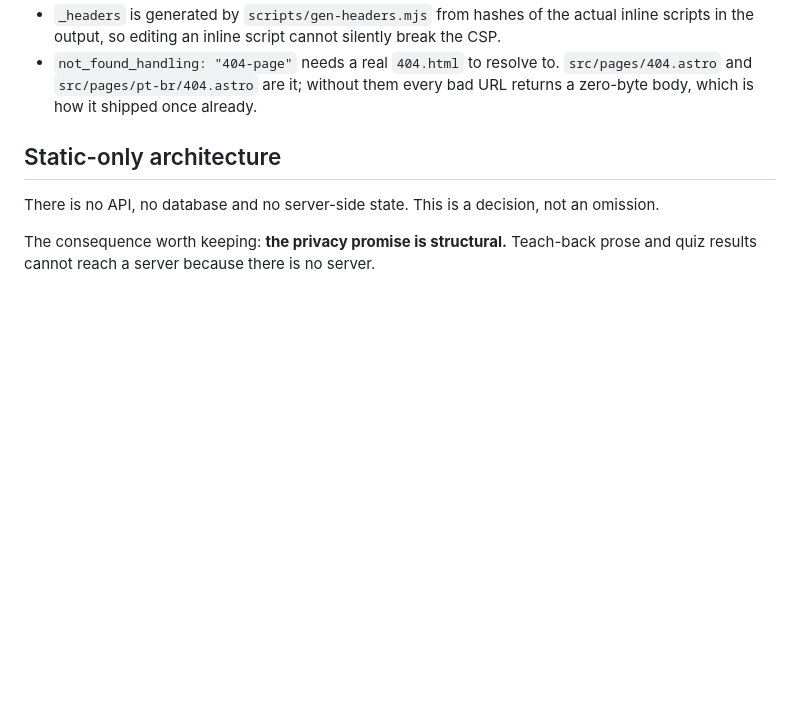
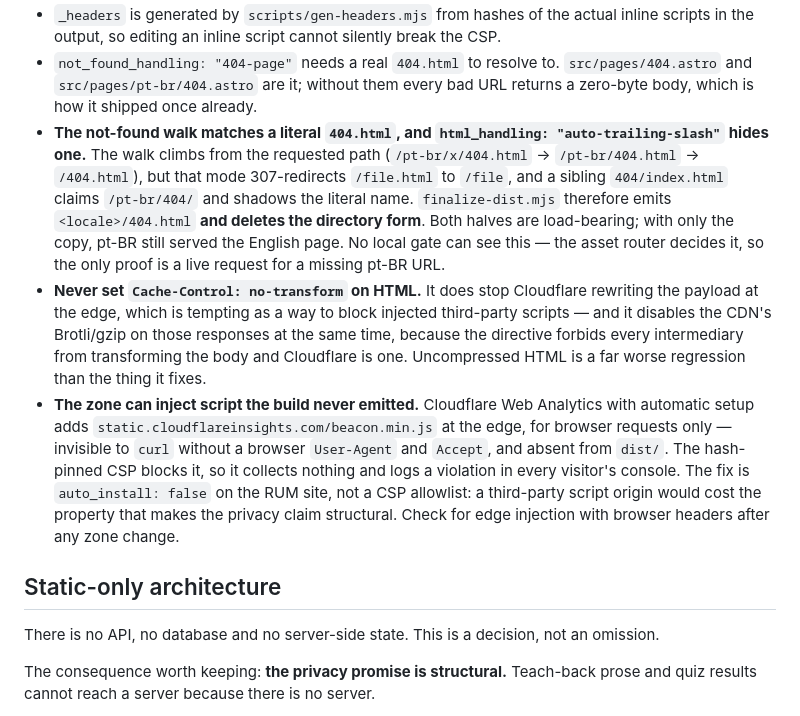
Before and after one commit to mneves75/llmdeepdive, a Markdown page: AGENTS.md, the part around the change. GitHub-like rendering; blank space fills up the shorter version.

```diff
--- a/AGENTS.md
+++ b/AGENTS.md
@@ -177,6 +177,30 @@ argument. Do not add `main` or bindings to `wrangler.jsonc`.
 - `not_found_handling: "404-page"` needs a real `404.html` to resolve to.
   `src/pages/404.astro` and `src/pages/pt-br/404.astro` are it; without them
   every bad URL returns a zero-byte body, which is how it shipped once already.
+- **The not-found walk matches a literal `404.html`, and `html_handling:
+  "auto-trailing-slash"` hides one.** The walk climbs from the requested path
+  (`/pt-br/x/404.html` → `/pt-br/404.html` → `/404.html`), but that mode
+  307-redirects `/file.html` to `/file`, and a sibling `404/index.html` claims
+  `/pt-br/404/` and shadows the literal name. `finalize-dist.mjs` therefore
+  emits `<locale>/404.html` **and deletes the directory form**. Both halves are
+  load-bearing; with only the copy, pt-BR still served the English page. No
+  local gate can see this — the asset router decides it, so the only proof is a
+  live request for a missing pt-BR URL.
+- **Never set `Cache-Control: no-transform` on HTML.** It does stop Cloudflare
+  rewriting the payload at the edge, which is tempting as a way to block
+  injected third-party scripts — and it disables the CDN's Brotli/gzip on those
+  responses at the same time, because the directive forbids every intermediary
+  from transforming the body and Cloudflare is one. Uncompressed HTML is a far
+  worse regression than the thing it fixes.
+- **The zone can inject script the build never emitted.** Cloudflare Web
+  Analytics with automatic setup adds `static.cloudflareinsights.com/beacon.min.js`
+  at the edge, for browser requests only — invisible to `curl` without a browser
+  `User-Agent` and `Accept`, and absent from `dist/`. The hash-pinned CSP blocks
+  it, so it collects nothing and logs a violation in every visitor's console.
+  The fix is `auto_install: false` on the RUM site, not a CSP allowlist: a
+  third-party script origin would cost the property that makes the privacy
+  claim structural. Check for edge injection with browser headers after any
+  zone change.
 
 ## Static-only architecture
 
```
Also changed, not shown: MEMORY.md (+18 -0 lines), memory/2026-08-05.md (+44 -0 lines).
